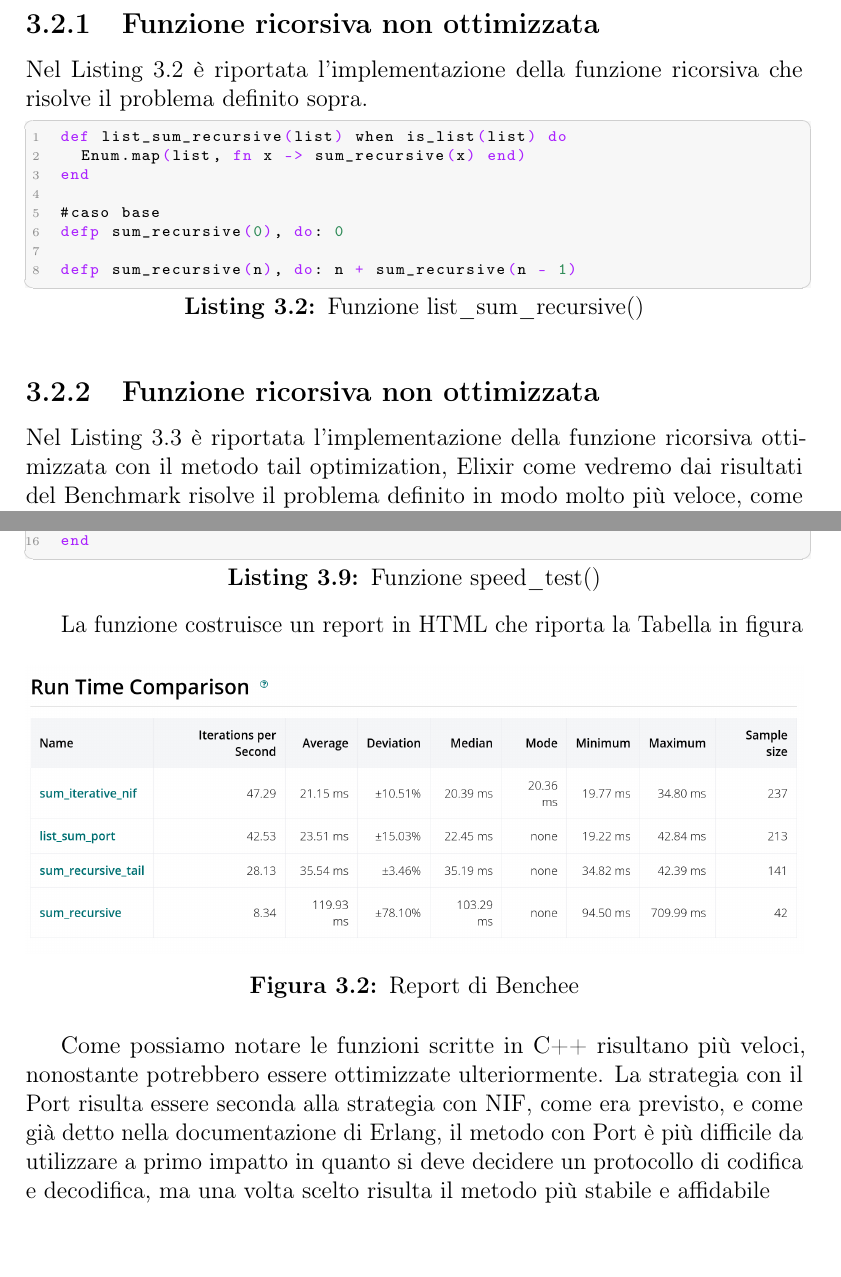
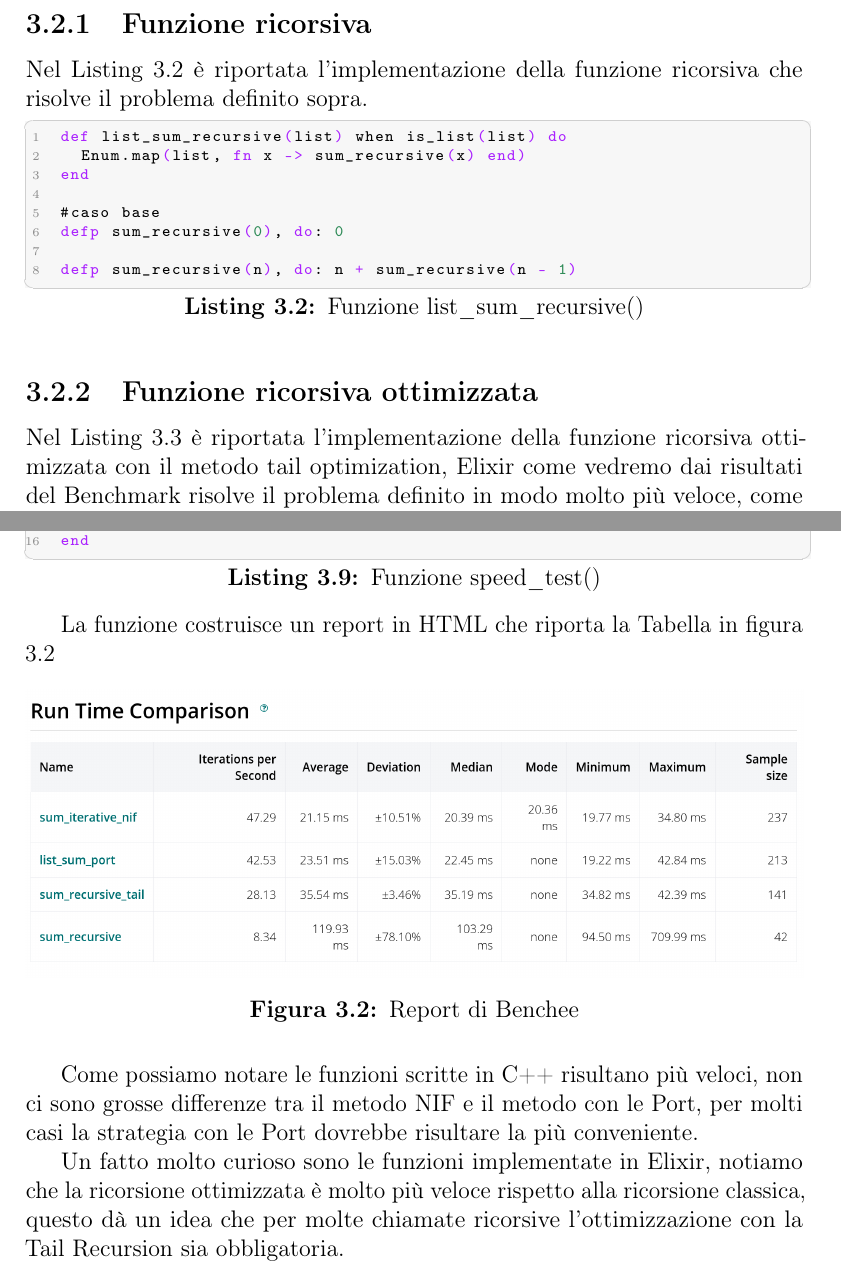
Before and after one commit to nicofiorini98/Bachelor_thesis, a LaTeX thesis (main.tex, which reads MainMatter/Chapters/Chap3/Sections/interoperabilita_test.tex): two parts of pages 30 and 35 of 37, joined at a grey line, cut so that both start at the same text. Compiled offline with pdfLaTeX.

Commit message:
update interoparabilita

```diff
--- a/MainMatter/Chapters/Chap3/Sections/interoperabilita_test.tex
+++ b/MainMatter/Chapters/Chap3/Sections/interoperabilita_test.tex
@@ -58,7 +58,7 @@ end
 
 % --------------------------------------------
 
-\subsection{Funzione ricorsiva non ottimizzata}
+\subsection{Funzione ricorsiva}
 Nel Listing \ref{lst:listsumrecursive} è riportata l'implementazione
 della funzione ricorsiva che risolve il problema definito sopra.
 
@@ -76,7 +76,7 @@ defp sum_recursive(n), do: n + sum_recursive(n - 1)
 \end{lstlisting}
 
 %---------------------------------------------------------------------
-\subsection{Funzione ricorsiva non ottimizzata}
+\subsection{Funzione ricorsiva ottimizzata}
 Nel Listing \ref{lst:listsumrecursivetail} è riportata l'implementazione
 della funzione ricorsiva ottimizzata con il metodo tail optimization,
 Elixir come vedremo dai risultati del Benchmark risolve il problema
@@ -398,7 +398,7 @@ end
 \end{lstlisting}
 
 La funzione costruisce un report in HTML che riporta la Tabella
-in figura
+in figura \ref{fig:report_tab_interoperabilita}
 
 \begin{figure}[!htp]
     \centering
@@ -407,10 +407,11 @@ in figura
   	\label{fig:report_tab_interoperabilita}
 \end{figure}
 
-Come possiamo notare le funzioni scritte in C++ risultano più veloci, nonostante
-potrebbero essere ottimizzate ulteriormente. La strategia con il Port risulta
-essere seconda alla strategia con NIF, come era previsto, e come
-già detto nella documentazione di Erlang, il metodo con Port è più difficile
-da utilizzare a primo impatto in quanto si deve decidere un protocollo di
-codifica e decodifica, ma una volta scelto risulta il metodo più stabile
-e affidabile
+Come possiamo notare le funzioni scritte in C++ risultano più veloci,
+non ci sono grosse differenze tra il metodo NIF e il metodo con le Port,
+per molti casi la strategia con le Port dovrebbe risultare la più conveniente.
+
+Un fatto molto curioso sono le funzioni implementate in Elixir,
+notiamo che la ricorsione ottimizzata è molto più veloce rispetto
+alla ricorsione classica, questo dà un idea che per molte chiamate ricorsive
+l'ottimizzazione con la Tail Recursion sia obbligatoria.
```
Also changed, not shown: images/newplot.png (added), main.pdf.
